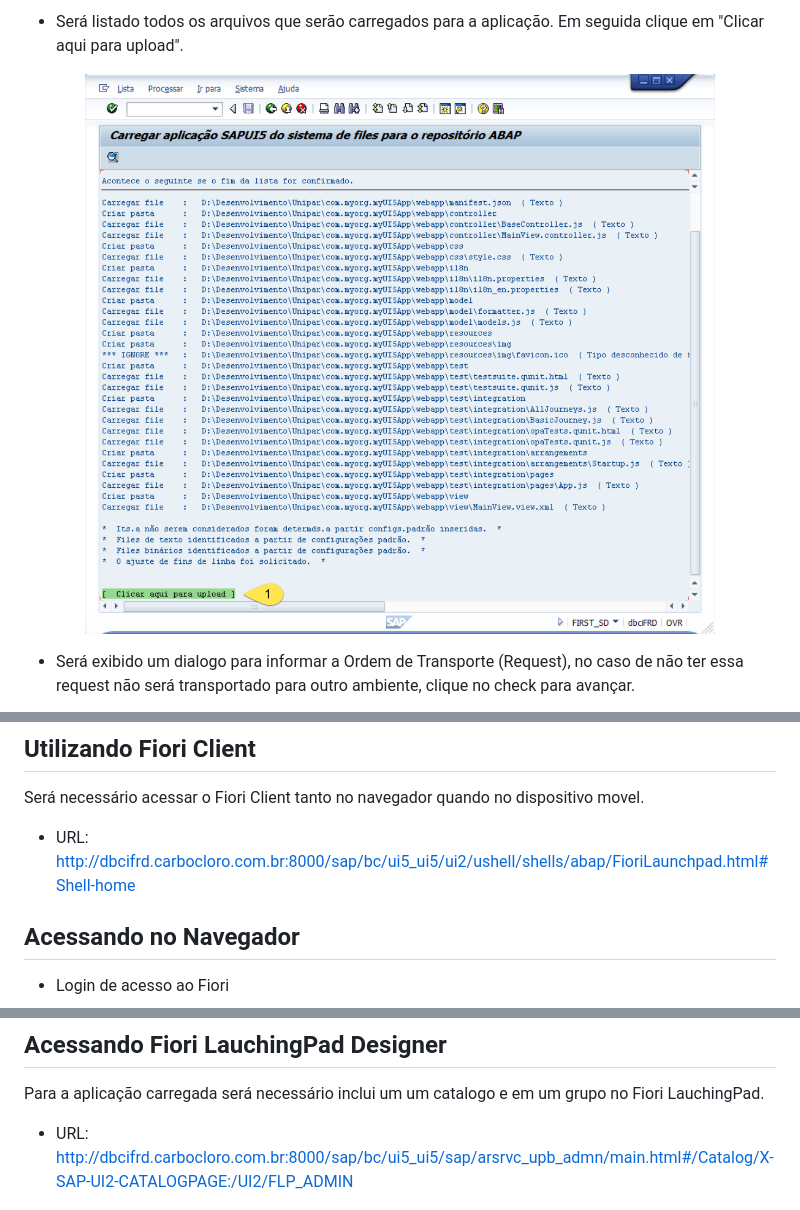
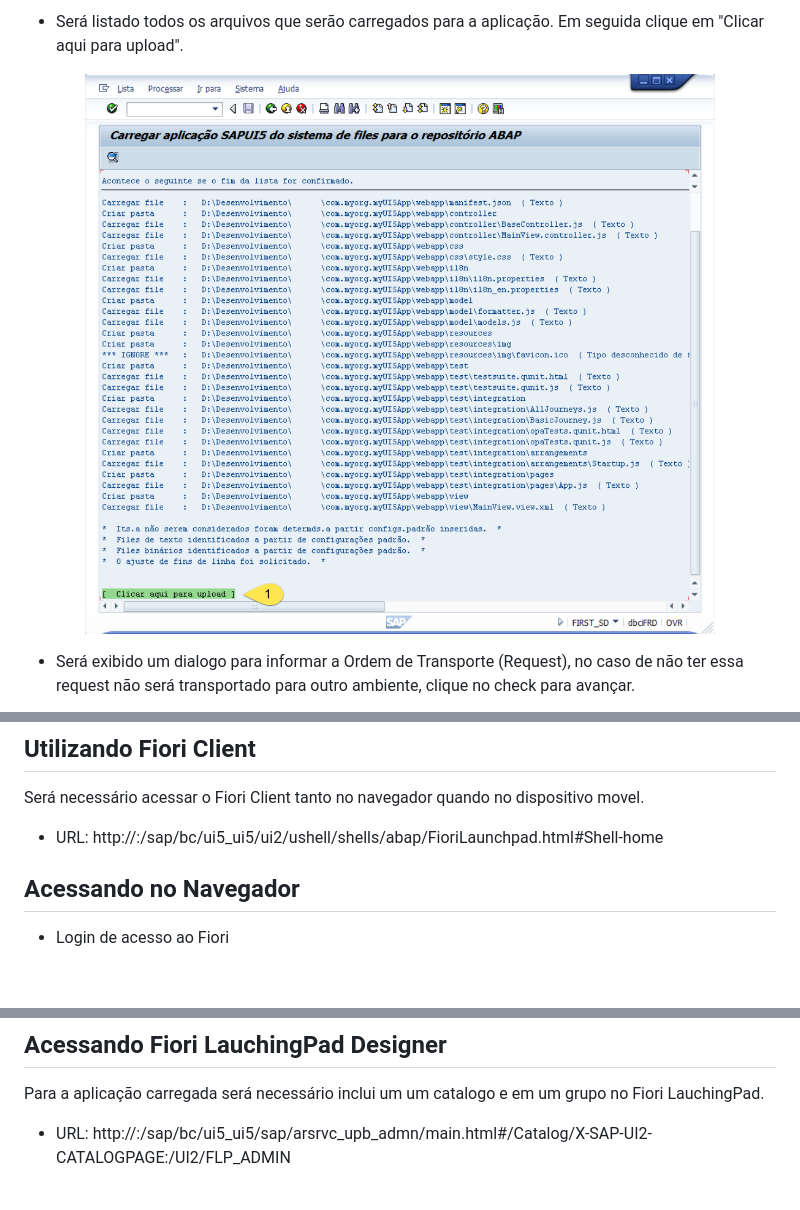
Before and after one commit to NunesTom/fiorisapgateway, a Markdown page: README.md, 3 parts joined by grey strips. Rendered like a GitHub page; pictures changed too: images/DeployApp-05.png; blank space fills up the shorter version.

Commit message:
Ajuste de Propriedades

```diff
--- a/README.md
+++ b/README.md
@@ -165,7 +165,7 @@ Após o carregamento será necessário saber qual o endereço de execução da a
 ## Utilizando Fiori Client
 Será necessário acessar o Fiori Client tanto no navegador quando no dispositivo movel.
 
-- URL: http://dbcifrd.carbocloro.com.br:8000/sap/bc/ui5_ui5/ui2/ushell/shells/abap/FioriLaunchpad.html#Shell-home
+- URL: http://<host>:<port>/sap/bc/ui5_ui5/ui2/ushell/shells/abap/FioriLaunchpad.html#Shell-home
 
 ## Acessando no Navegador
 
@@ -189,7 +189,7 @@ No Firoi Client será visualizado exatamente e mesma coisa no navegador, com a d
 
 ## Acessando Fiori LauchingPad Designer
 Para a aplicação carregada será necessário inclui um um catalogo e em um grupo no Fiori LauchingPad.
-- URL: http://dbcifrd.carbocloro.com.br:8000/sap/bc/ui5_ui5/sap/arsrvc_upb_admn/main.html#/Catalog/X-SAP-UI2-CATALOGPAGE:/UI2/FLP_ADMIN
+- URL: http://<host>:<port>/sap/bc/ui5_ui5/sap/arsrvc_upb_admn/main.html#/Catalog/X-SAP-UI2-CATALOGPAGE:/UI2/FLP_ADMIN
 
 <p align="center">
   <img src="images/FioriDesigner-01.png" width="100%" title="FioriDesigner">
```
Also changed, not shown: other parts of README.md (+1 -1 lines).
